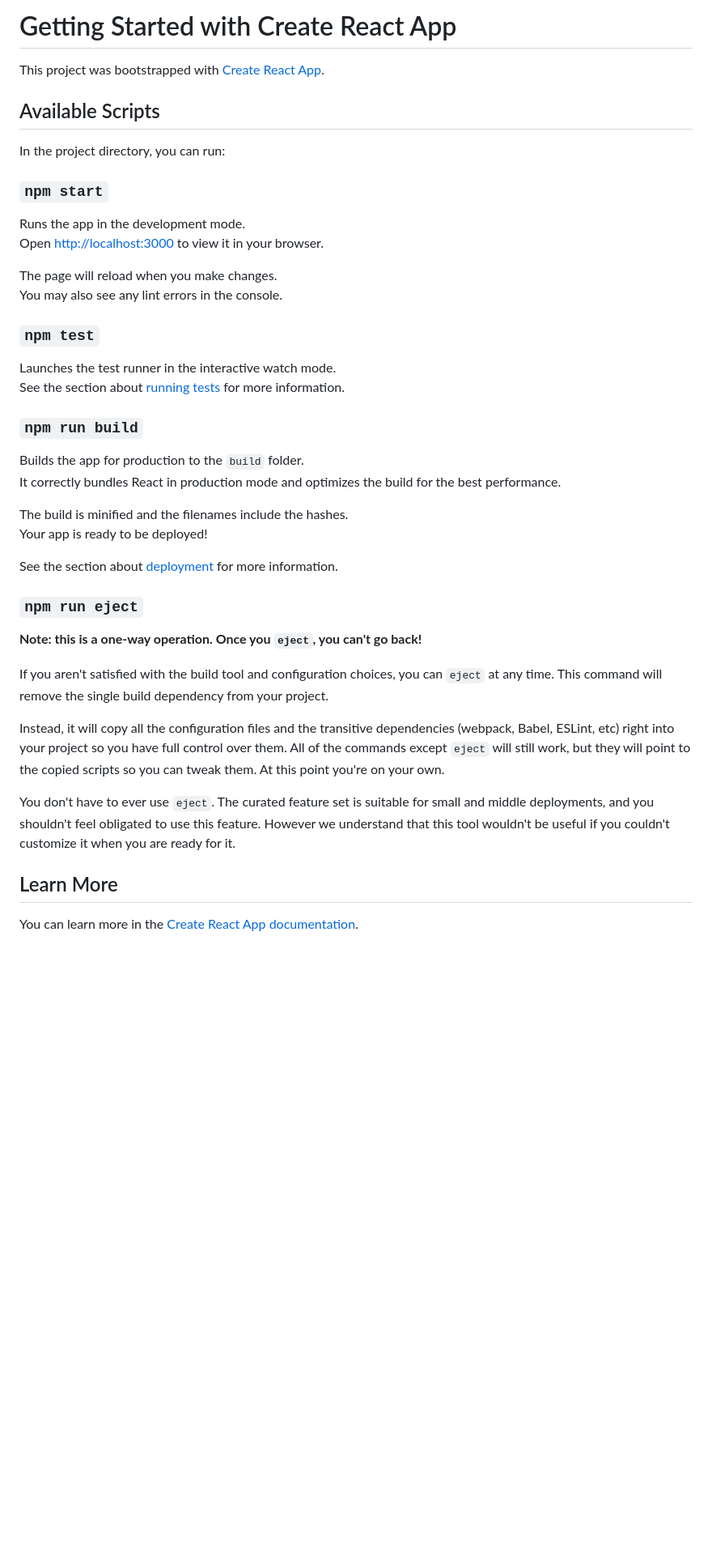
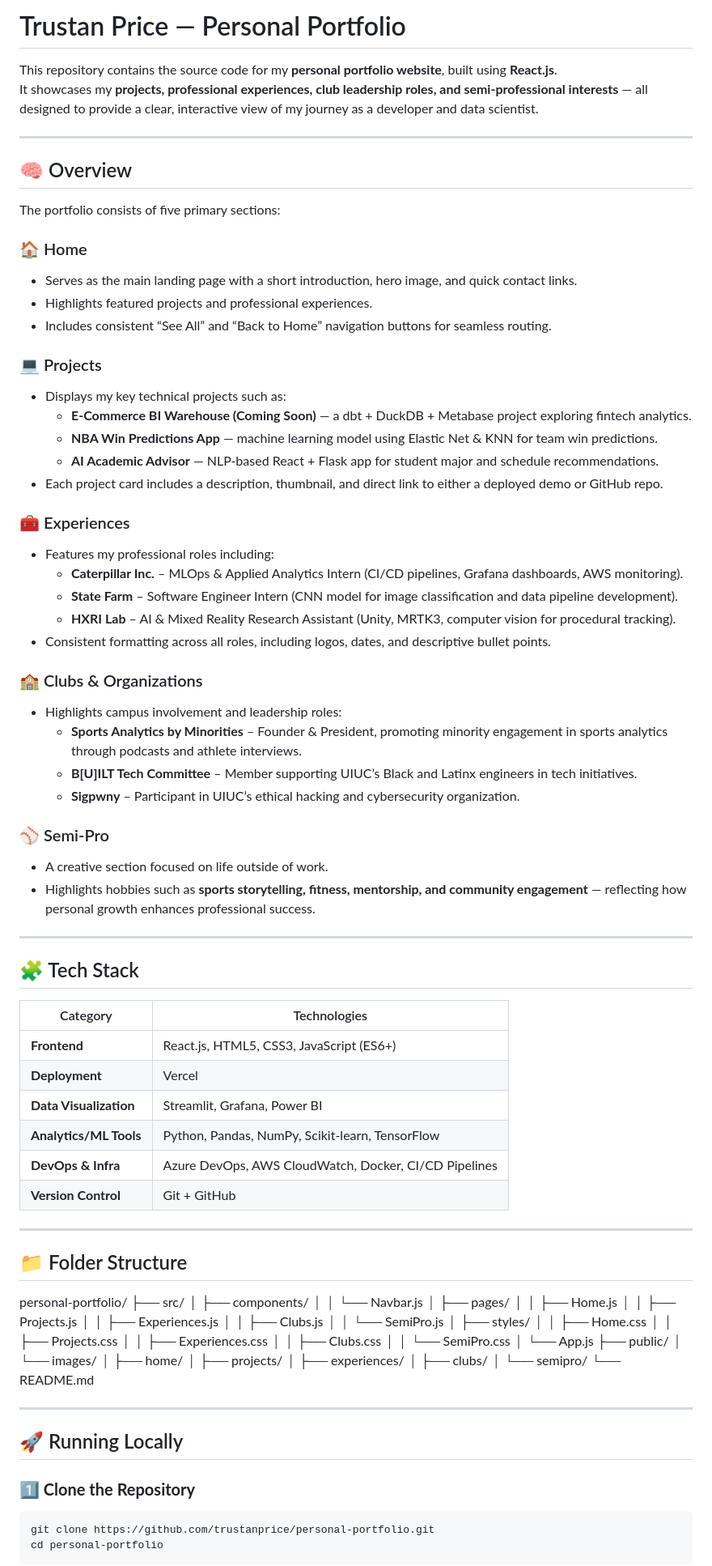
Before and after one commit to trustanprice/personal-portfolio, a Markdown page: README.md, the part around one of its changes. Shown at 81% size. GitHub-like rendering; blank space fills up the shorter version.

````diff
--- a/README.md
+++ b/README.md
@@ -1,45 +1,94 @@
-# Getting Started with Create React App
+# Trustan Price — Personal Portfolio
 
-This project was bootstrapped with [Create React App](https://github.com/facebook/create-react-app).
+This repository contains the source code for my **personal portfolio website**, built using **React.js**.
+It showcases my **projects, professional experiences, club leadership roles, and semi-professional interests** — all designed to provide a clear, interactive view of my journey as a developer and data scientist.
 
-## Available Scripts
+---
 
-In the project directory, you can run:
+## 🧠 Overview
 
-### `npm start`
+The portfolio consists of five primary sections:
 
-Runs the app in the development mode.\
-Open [http://localhost:3000](http://localhost:3000) to view it in your browser.
+### 🏠 Home
+- Serves as the main landing page with a short introduction, hero image, and quick contact links.
+- Highlights featured projects and professional experiences.
+- Includes consistent “See All” and “Back to Home” navigation buttons for seamless routing.
 
-The page will reload when you make changes.\
-You may also see any lint errors in the console.
+### 💻 Projects
+- Displays my key technical projects such as:
+  - **E-Commerce BI Warehouse (Coming Soon)** — a dbt + DuckDB + Metabase project exploring fintech analytics.
+  - **NBA Win Predictions App** — machine learning model using Elastic Net & KNN for team win predictions.
+  - **AI Academic Advisor** — NLP-based React + Flask app for student major and schedule recommendations.
+- Each project card includes a description, thumbnail, and direct link to either a deployed demo or GitHub repo.
 
-### `npm test`
+### 🧰 Experiences
+- Features my professional roles including:
+  - **Caterpillar Inc.** – MLOps & Applied Analytics Intern (CI/CD pipelines, Grafana dashboards, AWS monitoring).
+  - **State Farm** – Software Engineer Intern (CNN model for image classification and data pipeline development).
+  - **HXRI Lab** – AI & Mixed Reality Research Assistant (Unity, MRTK3, computer vision for procedural tracking).
+- Consistent formatting across all roles, including logos, dates, and descriptive bullet points.
 
-Launches the test runner in the interactive watch mode.\
-See the section about [running tests](https://facebook.github.io/create-react-app/docs/running-tests) for more information.
+### 🏫 Clubs & Organizations
+- Highlights campus involvement and leadership roles:
+  - **Sports Analytics by Minorities** – Founder & President, promoting minority engagement in sports analytics through podcasts and athlete interviews.
+  - **B[U]ILT Tech Committee** – Member supporting UIUC’s Black and Latinx engineers in tech initiatives.
+  - **Sigpwny** – Participant in UIUC’s ethical hacking and cybersecurity organization.
 
-### `npm run build`
+### ⚾ Semi-Pro
+- A creative section focused on life outside of work.
+- Highlights hobbies such as **sports storytelling, fitness, mentorship, and community engagement** — reflecting how personal growth enhances professional success.
 
-Builds the app for production to the `build` folder.\
-It correctly bundles React in production mode and optimizes the build for the best performance.
+---
 
-The build is minified and the filenames include the hashes.\
-Your app is ready to be deployed!
+## 🧩 Tech Stack
 
-See the section about [deployment](https://facebook.github.io/create-react-app/docs/deployment) for more information.
+| Category | Technologies |
+|-----------|---------------|
+| **Frontend** | React.js, HTML5, CSS3, JavaScript (ES6+) |
+| **Deployment** | Vercel |
+| **Data Visualization** | Streamlit, Grafana, Power BI |
+| **Analytics/ML Tools** | Python, Pandas, NumPy, Scikit-learn, TensorFlow |
+| **DevOps & Infra** | Azure DevOps, AWS CloudWatch, Docker, CI/CD Pipelines |
+| **Version Control** | Git + GitHub |
 
-### `npm run eject`
+---
 
-**Note: this is a one-way operation. Once you `eject`, you can't go back!**
+## 📁 Folder Structure
 
-If you aren't satisfied with the build tool and configuration choices, you can `eject` at any time. This command will remove the single build dependency from your project.
+personal-portfolio/
+├── src/
+│ ├── components/
+│ │ └── Navbar.js
+│ ├── pages/
+│ │ ├── Home.js
+│ │ ├── Projects.js
+│ │ ├── Experiences.js
+│ │ ├── Clubs.js
+│ │ └── SemiPro.js
+│ ├── styles/
+│ │ ├── Home.css
+│ │ ├── Projects.css
+│ │ ├── Experiences.css
+│ │ ├── Clubs.css
+│ │ └── SemiPro.css
+│ └── App.js
+├── public/
+│ └── images/
+│ ├── home/
+│ ├── projects/
+│ ├── experiences/
+│ ├── clubs/
+│ └── semipro/
+└── README.md
 
-Instead, it will copy all the configuration files and the transitive dependencies (webpack, Babel, ESLint, etc) right into your project so you have full control over them. All of the commands except `eject` will still work, but they will point to the copied scripts so you can tweak them. At this point you're on your own.
 
-You don't have to ever use `eject`. The curated feature set is suitable for small and middle deployments, and you shouldn't feel obligated to use this feature. However we understand that this tool wouldn't be useful if you couldn't customize it when you are ready for it.
+---
 
-## Learn More
+## 🚀 Running Locally
 
-You can learn more in the [Create React App documentation](https://facebook.github.io/create-react-app/docs/getting-started).
+### **1️⃣ Clone the Repository**
+```bash
+git clone https://github.com/trustanprice/personal-portfolio.git
+cd personal-portfolio
+```
 
````
Also changed, not shown: other parts of README.md (+37 -13 lines).
